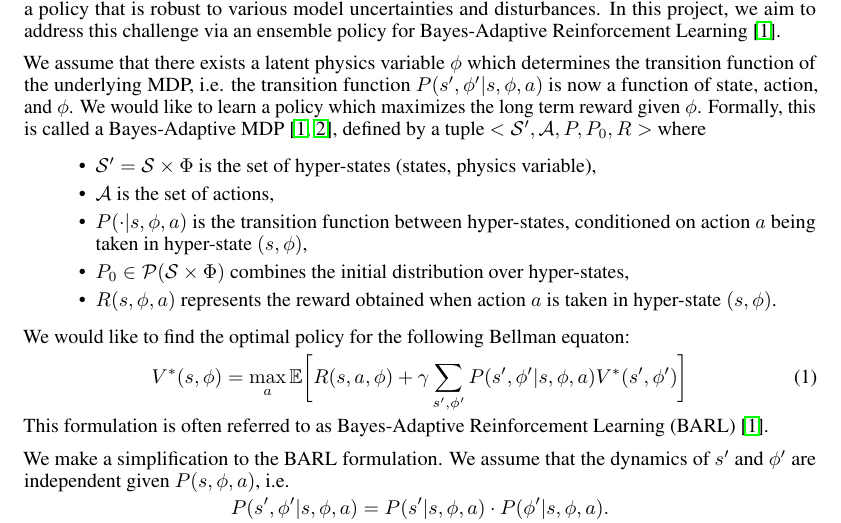
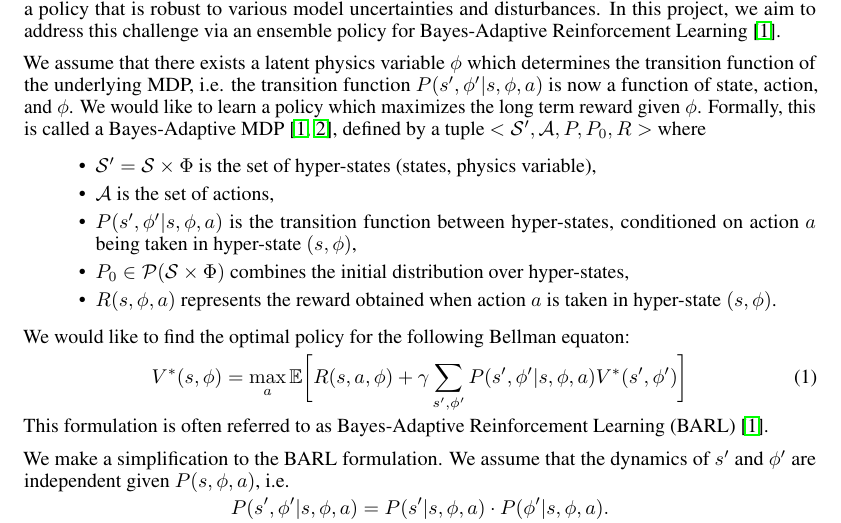
Before and after one commit to gilwoolee/intuitive_physics, a LaTeX document (intuitive_physics.tex): part of page 1 of 2, cut so that both start at the same text. Compiled offline with pdfLaTeX.

Commit message:
make transition probability arguments explicit

```diff
--- a/intuitive_physics.tex
+++ b/intuitive_physics.tex
@@ -57,7 +57,7 @@ We assume that there exists a latent physics variable $\phi$ which determines th
 \begin{itemize}
 \item $\mathcal{S'} = \mathcal{S}\times \Phi$ is the set of hyper-states (states, physics variable),
 \item $\mathcal{A}$ is the set of actions,
-\item $P(\cdot|s, \phi, a)$ is the transition function between hyper-states, conditioned
+\item $P(s',\phi'|s, \phi, a)$ is the transition function between hyper-states, conditioned
 on action $a$ being taken in hyper-state $(s, \phi)$,
 \item $P_0\in \mathcal{P}(\mathcal{S} \times \Phi)$ combines the initial distribution over hyper-states,
 \item $R(s, \phi, a)$ represents the reward obtained when action $a$ is
```
